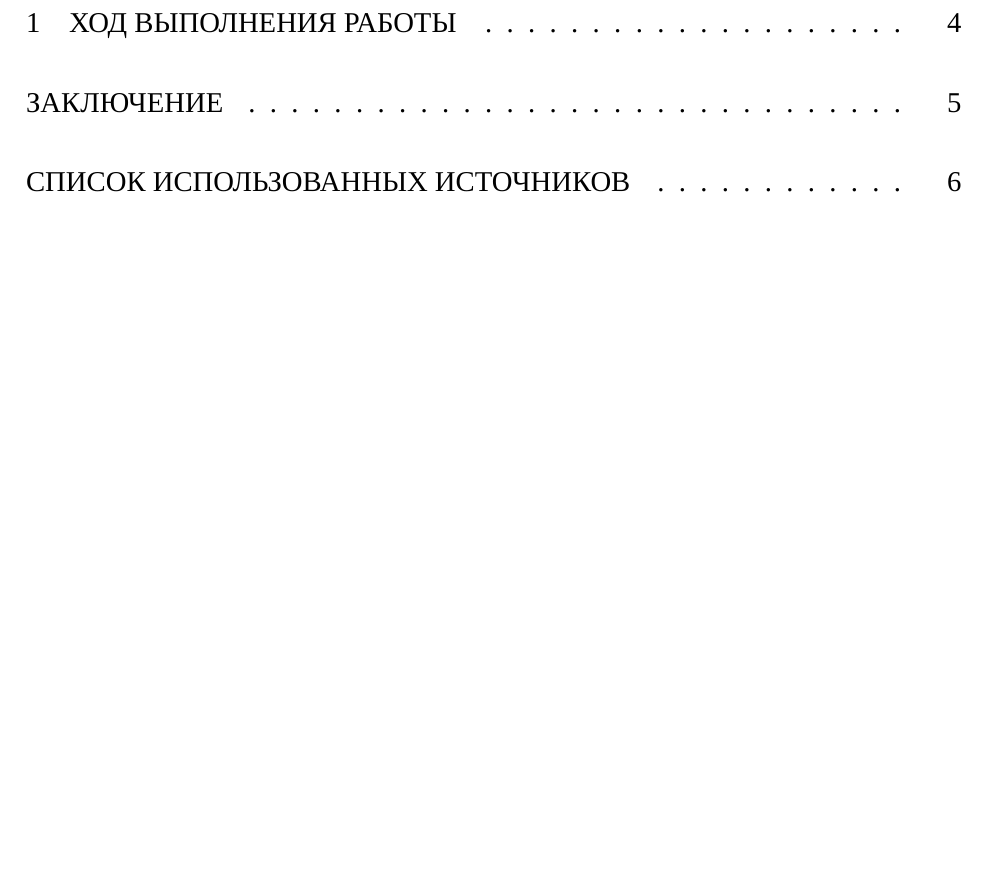
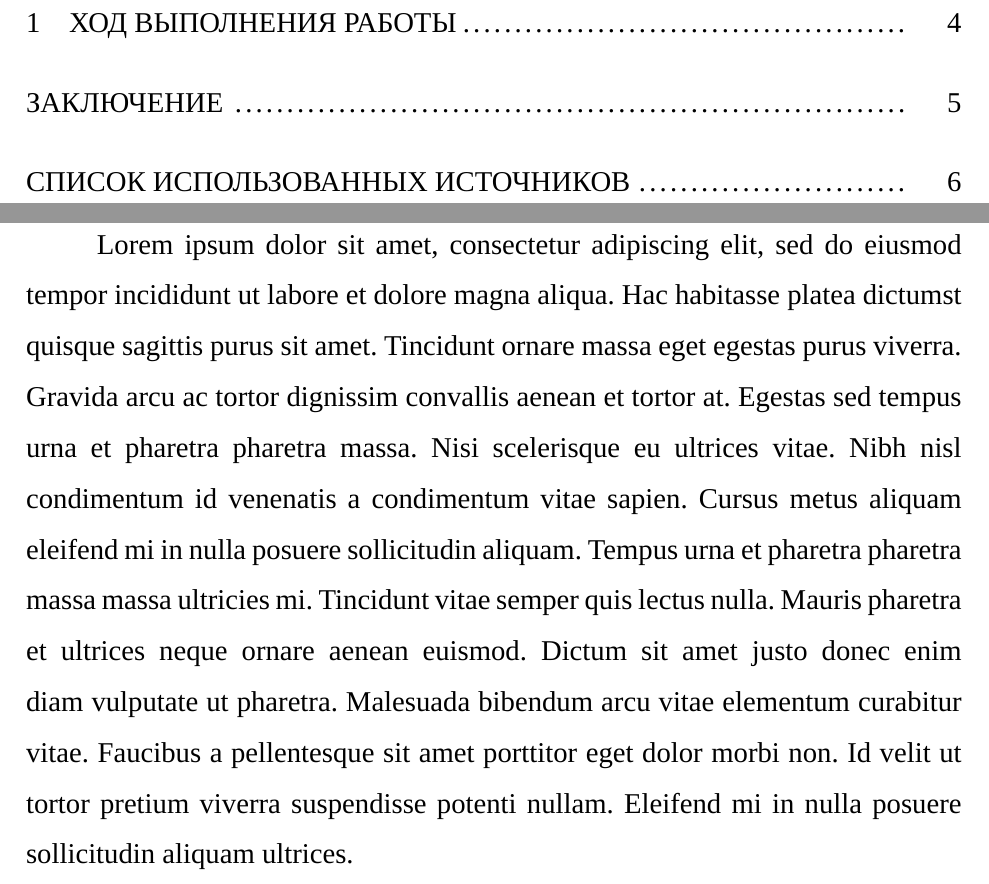
Before and after one commit to echoeszzz/latex-mirea-template, a LaTeX document (main.tex, which reads lib/mirea.cls, sections/0-intro.tex): part of page 2 of 6 before the commit and two parts of pages 2 and 3 of 6 after it, the two joined at a grey line, cut so that both start at the same text, the shorter picture padded with empty space. Compiled offline with XeLaTeX; a missing font is replaced by an installed copy or a similar font.

Commit message:
update style

```diff
--- a/lib/mirea.cls
+++ b/lib/mirea.cls
@@ -19,7 +19,7 @@
 \RequirePackage{fontspec}
 \setmainfont{Times New Roman} % Если возникают проблемы при компиляции с данной строкой, необходимо на компьютер установить  Times New Roman
 \setmonofont{Courier New}
-\RequirePackage{newtxmath} % Поменять гарнитуру в фомулах на Times New Roman
+\RequirePackage{newtxmath} % Поменять гарнитуру в формулах на Times New Roman
 
 \RequirePackage[left=30mm, right=15mm, top=20mm, bottom=20mm]{geometry}
 
@@ -40,7 +40,7 @@
 %\RequirePackage{tocbibind} % Добавить раздел оглавление в оглавление
 
 % Настройка заголовка оглавления
-\addto\captionsrussian{\renewcommand{\contentsname}{СОДЕРЖАНИЕ}}
+\addto\captionsrussian{\renewcommand{\contentsname}{\textbf{\leftline{СОДЕРЖАНИЕ}}}}
 
 \RequirePackage[normalem]{ulem} % underline some lines
 
@@ -70,7 +95,7 @@
 \titleformat{\subsubsection}{\FloatBarrier\fontsize{14pt}{18pt}\bfseries}{\thesubsubsection}{1em}{}
 
 % Title spacing
-\titlespacing{\chapter}{0cm}{0pt}{0pt}
+%\titlespacing{\chapter}{0cm}{0pt}{0pt}
 \titlespacing{\section}{0cm}{0pt}{10pt}
 \titlespacing{\subsection}{0cm}{15pt}{10pt}
 \titlespacing{\subsubsection}{0cm}{15pt}{10pt}
@@ -223,4 +248,4 @@
     \renewcommand*{\@biblabel}[1]{#1.\hfill} % формат нумерации списка
     \makeatother}
 
-%\setlength{\bibindent}{1.25cm} % Убрать отступы у элементов списка использованных источников + \{thebibliography}{99\kern\bibindent}
+\setlength{\bibindent}{1.25cm} % Убрать отступы у элементов списка использованных источников + \{thebibliography}{99\kern\bibindent}
--- a/sections/0-intro.tex
+++ b/sections/0-intro.tex
@@ -3,3 +3,20 @@
 % !TeX root     = main.tex
 
 \supersection{Введение}
+
+Lorem ipsum dolor sit amet, consectetur adipiscing elit, sed do eiusmod tempor incididunt ut labore et dolore magna aliqua.
+Hac habitasse platea dictumst quisque sagittis purus sit amet.
+Tincidunt ornare massa eget egestas purus viverra.
+Gravida arcu ac tortor dignissim convallis aenean et tortor at.
+Egestas sed tempus urna et pharetra pharetra massa.
+Nisi scelerisque eu ultrices vitae.
+Nibh nisl condimentum id venenatis a condimentum vitae sapien.
+Cursus metus aliquam eleifend mi in nulla posuere sollicitudin aliquam.
+Tempus urna et pharetra pharetra massa massa ultricies mi.
+Tincidunt vitae semper quis lectus nulla.
+Mauris pharetra et ultrices neque ornare aenean euismod.
+Dictum sit amet justo donec enim diam vulputate ut pharetra.
+Malesuada bibendum arcu vitae elementum curabitur vitae.
+Faucibus a pellentesque sit amet porttitor eget dolor morbi non.
+Id velit ut tortor pretium viverra suspendisse potenti nullam.
+Eleifend mi in nulla posuere sollicitudin aliquam ultrices.
```
Also changed, not shown: lib/title.tex (+1 -1 lines), main.tex (+6 -6 lines), sections/1-main.tex (+1 -0 lines), sections/98-conclusion.tex (+17 -0 lines), lib/mirea.cls (33 more changed lines).
